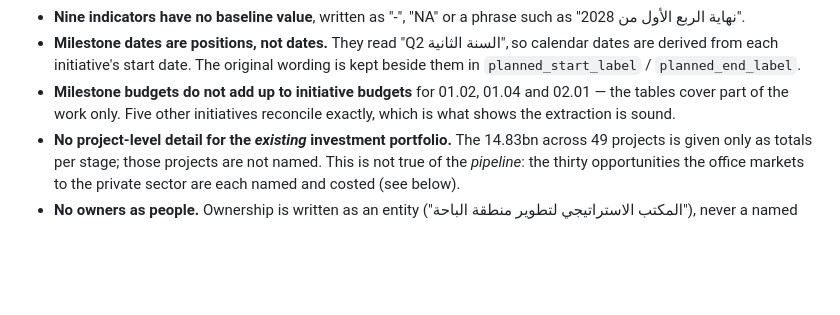
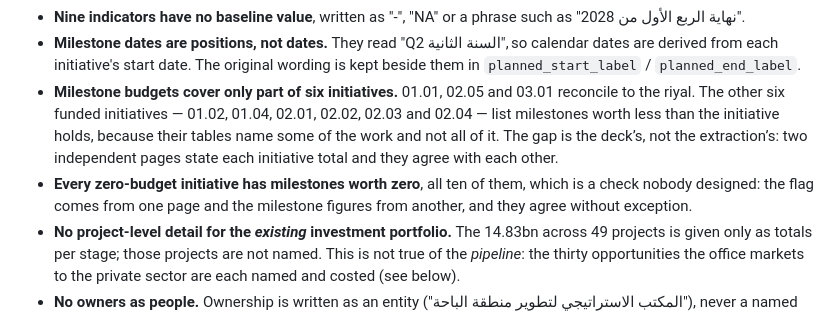
Before and after one commit to Mahmoudd777/bahaa-dashboard, a Markdown page: CLIENT_DATA.md, the part around the change. Drawn GitHub-style; blank space fills up the shorter version.

Commit message:
docs: restate the milestone reconciliation against the corrected budgets
Three initiatives reconcile exactly and six cover part of their work, not the
three and five recorded before — two of those had been measured against a
budget that was itself wrong.

Adds the check that all ten zero-budget initiatives carry milestones worth
zero, which nothing was designed to make true: the flag and the milestone
figures come from different pages.

Co-Authored-By: Claude Opus 5 <noreply@anthropic.com>

```diff
--- a/CLIENT_DATA.md
+++ b/CLIENT_DATA.md
@@ -82,9 +82,15 @@ blank or a zero on the dashboard.
   so calendar dates are derived from each initiative's start date. The
   original wording is kept beside them in `planned_start_label` /
   `planned_end_label`.
-- **Milestone budgets do not add up to initiative budgets** for 01.02, 01.04
-  and 02.01 — the tables cover part of the work only. Five other initiatives
-  reconcile exactly, which is what shows the extraction is sound.
+- **Milestone budgets cover only part of six initiatives.** 01.01, 02.05 and
+  03.01 reconcile to the riyal. The other six funded initiatives — 01.02,
+  01.04, 02.01, 02.02, 02.03 and 02.04 — list milestones worth less than the
+  initiative holds, because their tables name some of the work and not all of
+  it. The gap is the deck’s, not the extraction’s: two independent pages
+  state each initiative total and they agree with each other.
+- **Every zero-budget initiative has milestones worth zero**, all ten of them,
+  which is a check nobody designed: the flag comes from one page and the
+  milestone figures from another, and they agree without exception.
 - **No project-level detail for the *existing* investment portfolio.** The
   14.83bn across 49 projects is given only as totals per stage; those projects
   are not named. This is not true of the *pipeline*: the thirty opportunities
```
